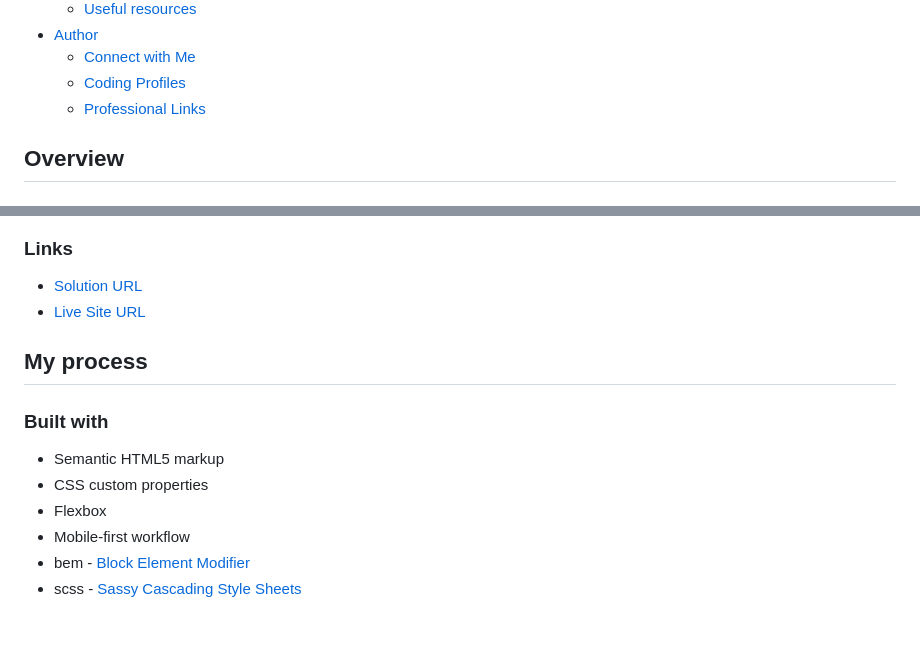
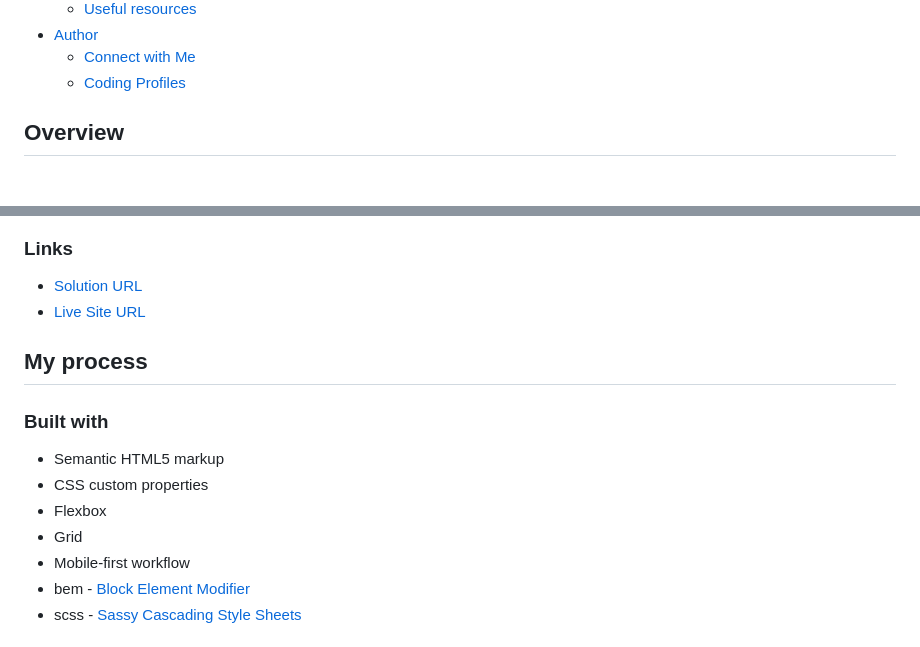
Before and after one commit to DalaScript/four-card-feature-section, a Markdown page: README.md, 2 parts joined by grey strips. GitHub-like rendering.

```diff
--- a/README.md
+++ b/README.md
@@ -16,7 +16,6 @@ This is a solution to the [Four card feature section challenge on Frontend Mento
 - [Author](#author)
   - [Connect with Me](#Connect-with-Me)
   - [Coding Profiles](#Coding-Profiles)
-  - [Professional Links](#Professional-Links)
 
 ## Overview
 
@@ -42,6 +41,7 @@ Users should be able to:
 - Semantic HTML5 markup
 - CSS custom properties
 - Flexbox
+- Grid
 - Mobile-first workflow
 - bem - [Block Element Modifier](https://getbem.com/introduction/)
 - scss - [Sassy Cascading Style Sheets](https://sass-lang.com/documentation/at-rules/control/for/)
```
Also changed, not shown: other parts of README.md (+2 -7 lines).
